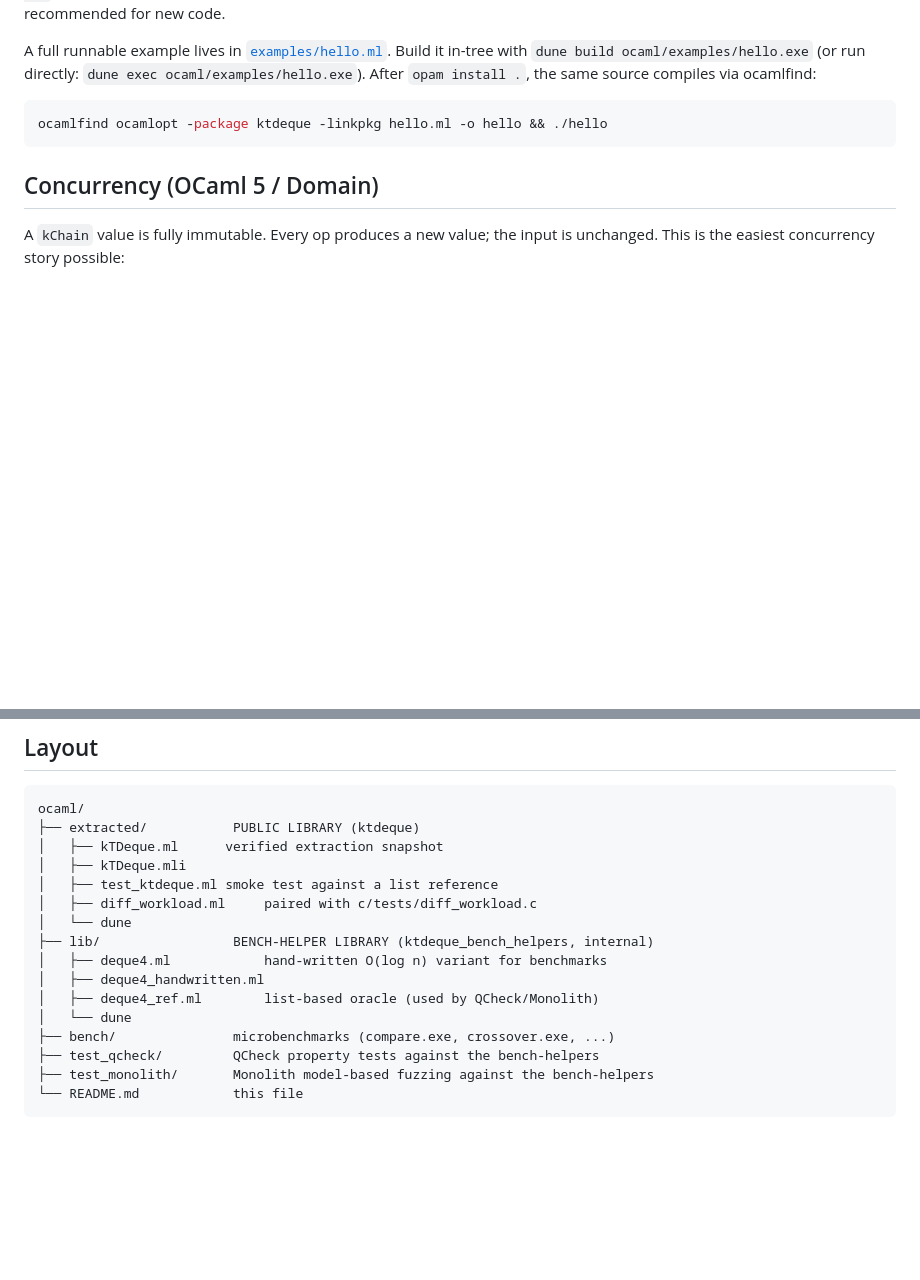
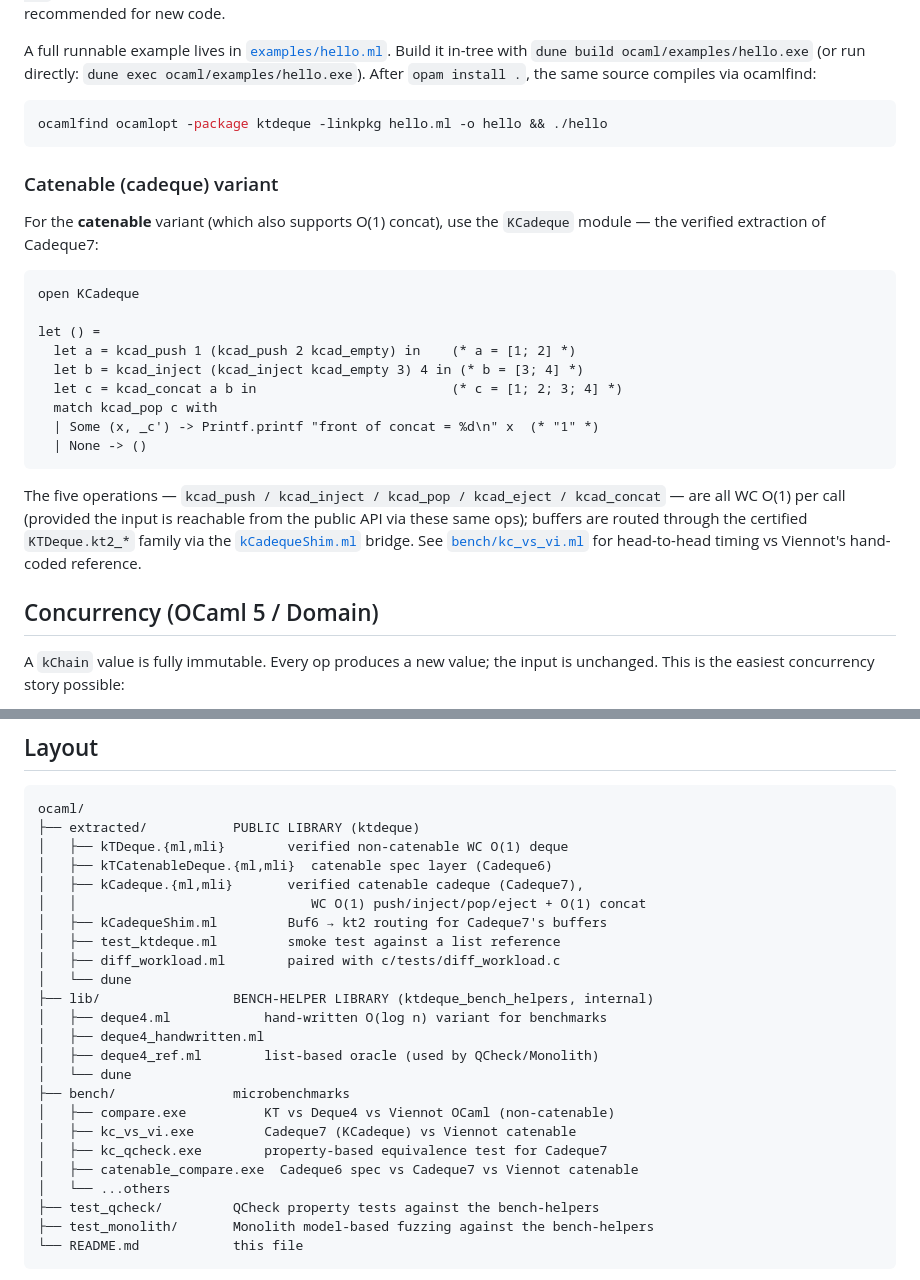
Before and after one commit to yurug/kaplan2, a Markdown page: ocaml/README.md, 2 parts joined by grey strips. GitHub-like rendering; blank space fills up the shorter version.

Commit message:
ocaml/README: document KCadeque (Cadeque7 catenable) and bench layout
Adds:
- KCadeque Use example with all 5 ops (push/inject/pop/eject/concat).
- Updated Layout section to list kCadeque.{ml,mli}, kCadequeShim.ml,
  and the kc_vs_vi / kc_qcheck / catenable_compare benches.

Co-Authored-By: Claude Opus 4.7 (1M context) <noreply@anthropic.com>

````diff
--- a/ocaml/README.md
+++ b/ocaml/README.md
@@ -112,6 +112,31 @@ directly: `dune exec ocaml/examples/hello.exe`).  After
 ocamlfind ocamlopt -package ktdeque -linkpkg hello.ml -o hello && ./hello
 ```
 
+### Catenable (cadeque) variant
+
+For the **catenable** variant (which also supports O(1) concat),
+use the `KCadeque` module — the verified extraction of Cadeque7:
+
+```ocaml
+open KCadeque
+
+let () =
+  let a = kcad_push 1 (kcad_push 2 kcad_empty) in    (* a = [1; 2] *)
+  let b = kcad_inject (kcad_inject kcad_empty 3) 4 in (* b = [3; 4] *)
+  let c = kcad_concat a b in                         (* c = [1; 2; 3; 4] *)
+  match kcad_pop c with
+  | Some (x, _c') -> Printf.printf "front of concat = %d\n" x  (* "1" *)
+  | None -> ()
+```
+
+The five operations — `kcad_push / kcad_inject / kcad_pop /
+kcad_eject / kcad_concat` — are all WC O(1) per call (provided
+the input is reachable from the public API via these same ops);
+buffers are routed through the certified `KTDeque.kt2_*` family
+via the [`kCadequeShim.ml`](extracted/kCadequeShim.ml) bridge.
+See [`bench/kc_vs_vi.ml`](bench/kc_vs_vi.ml) for head-to-head
+timing vs Viennot's hand-coded reference.
+
 ## Concurrency (OCaml 5 / Domain)
 
 A `kChain` value is fully immutable.  Every op produces a new
@@ -171,17 +196,25 @@ channel is the transport.
 ```
 ocaml/
 ├── extracted/           PUBLIC LIBRARY (ktdeque)
-│   ├── kTDeque.ml      verified extraction snapshot
-│   ├── kTDeque.mli
-│   ├── test_ktdeque.ml smoke test against a list reference
-│   ├── diff_workload.ml     paired with c/tests/diff_workload.c
+│   ├── kTDeque.{ml,mli}        verified non-catenable WC O(1) deque
+│   ├── kTCatenableDeque.{ml,mli}  catenable spec layer (Cadeque6)
+│   ├── kCadeque.{ml,mli}       verified catenable cadeque (Cadeque7),
+│   │                              WC O(1) push/inject/pop/eject + O(1) concat
+│   ├── kCadequeShim.ml         Buf6 → kt2 routing for Cadeque7's buffers
+│   ├── test_ktdeque.ml         smoke test against a list reference
+│   ├── diff_workload.ml        paired with c/tests/diff_workload.c
 │   └── dune
 ├── lib/                 BENCH-HELPER LIBRARY (ktdeque_bench_helpers, internal)
 │   ├── deque4.ml            hand-written O(log n) variant for benchmarks
 │   ├── deque4_handwritten.ml
 │   ├── deque4_ref.ml        list-based oracle (used by QCheck/Monolith)
 │   └── dune
-├── bench/               microbenchmarks (compare.exe, crossover.exe, ...)
+├── bench/               microbenchmarks
+│   ├── compare.exe          KT vs Deque4 vs Viennot OCaml (non-catenable)
+│   ├── kc_vs_vi.exe         Cadeque7 (KCadeque) vs Viennot catenable
+│   ├── kc_qcheck.exe        property-based equivalence test for Cadeque7
+│   ├── catenable_compare.exe  Cadeque6 spec vs Cadeque7 vs Viennot catenable
+│   └── ...others
 ├── test_qcheck/         QCheck property tests against the bench-helpers
 ├── test_monolith/       Monolith model-based fuzzing against the bench-helpers
 └── README.md            this file
````
